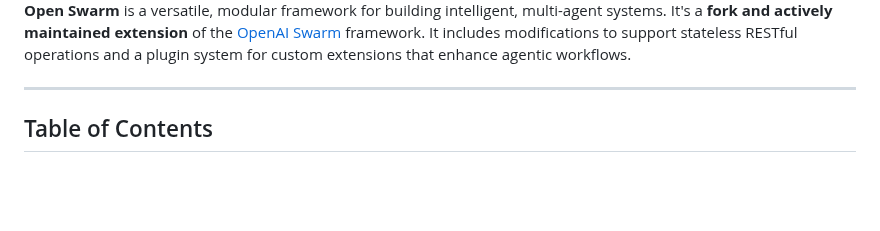
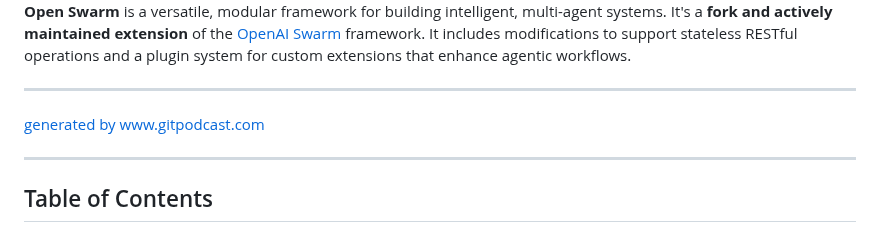
Before and after one commit to mkc909/open-swarm-mcp, a Markdown page: README.md, the part around the change. Rendered like a GitHub page; blank space fills up the shorter version.

```diff
--- a/README.md
+++ b/README.md
@@ -5,6 +5,10 @@
 </div>
 
 **Open Swarm** is a versatile, modular framework for building intelligent, multi-agent systems. It's a **fork and actively maintained extension** of the [OpenAI Swarm](https://github.com/openai/swarm) framework. It includes modifications to support stateless RESTful operations and a plugin system for custom extensions that enhance agentic workflows.
+
+---
+
+[generated by www.gitpodcast.com](https://www.gitpodcast.com/matthewhand/open-swarm)
 
 ---
 
```
